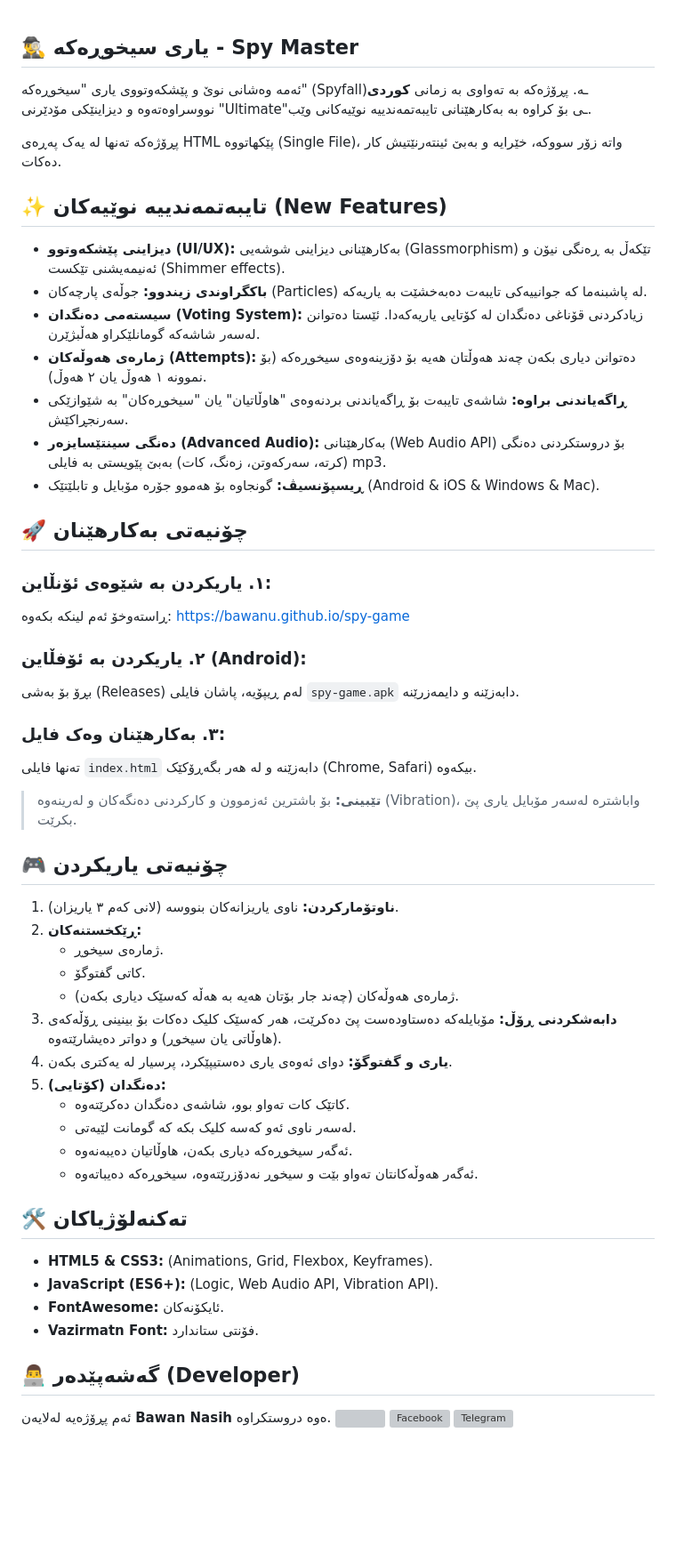
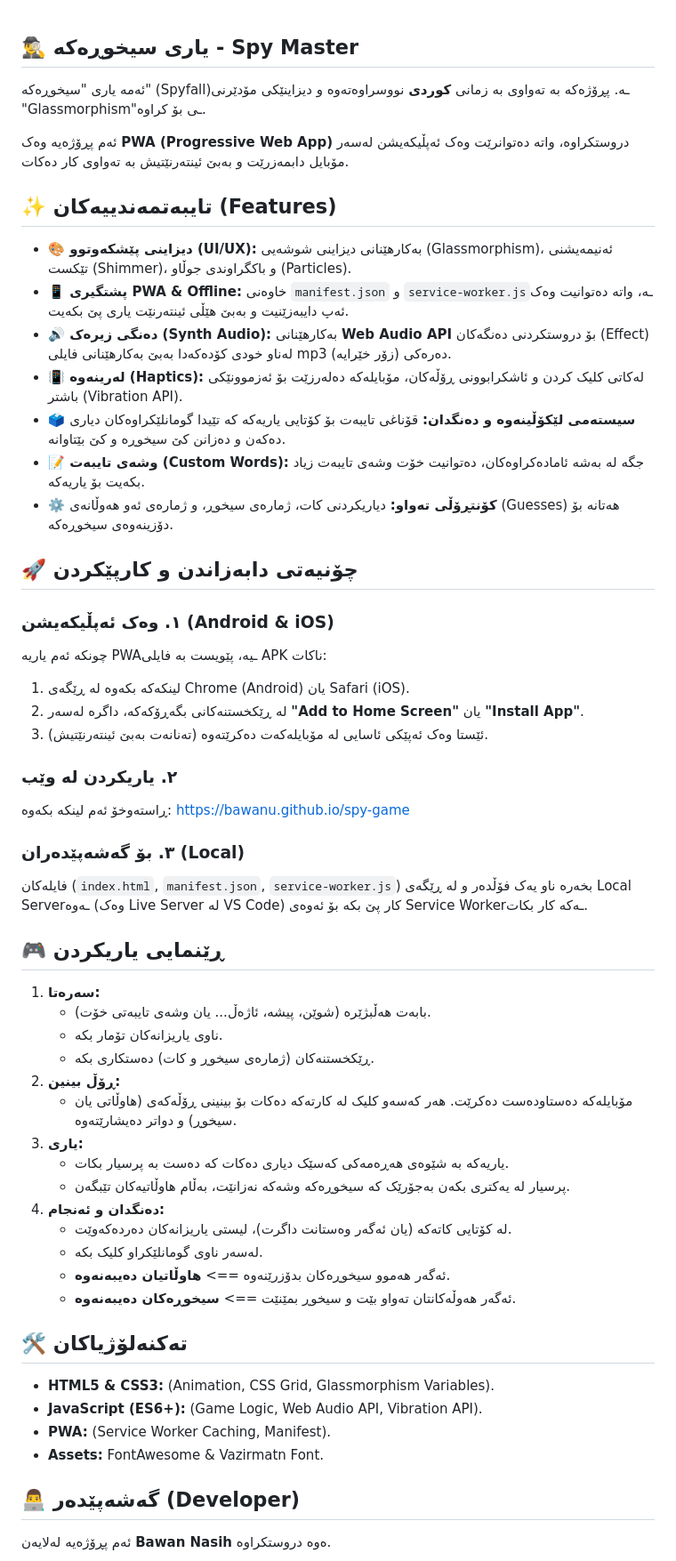
Before and after one commit to bawanu/spy-game, a Markdown page: README.md, the part around one of its changes. Shown at 89% size. Rendered like a GitHub page; blank space fills up the shorter version; grey boxes are pictures that could not be loaded.

```diff
--- a/README.md
+++ b/README.md
@@ -1,54 +1,58 @@
 ## 🕵️‍♂️ یاری سیخوڕەکە - Spy Master
 
-ئەمە وەشانی نوێ و پێشکەوتووی یاری "سیخوڕەکە" (Spyfall)ـە. پڕۆژەکە بە تەواوی بە زمانی **کوردی** نووسراوەتەوە و دیزاینێکی مۆدێرنی "Ultimate"ـی بۆ کراوە بە بەکارهێنانی تایبەتمەندییە نوێیەکانی وێب.
 
-پڕۆژەکە تەنها لە یەک پەڕەی HTML پێکهاتووە (Single File)، واتە زۆر سووکە، خێرایە و بەبێ ئینتەرنێتیش کار دەکات.
+ئەمە یاری "سیخوڕەکە" (Spyfall)ـە. پڕۆژەکە بە تەواوی بە زمانی **کوردی** نووسراوەتەوە و دیزاینێکی مۆدێرنی "Glassmorphism"ـی بۆ کراوە.
 
-## ✨ تایبەتمەندییە نوێیەکان (New Features)
+ئەم پڕۆژەیە وەک **PWA (Progressive Web App)** دروستکراوە، واتە دەتوانرێت وەک ئەپڵیکەیشن لەسەر مۆبایل دابمەزرێت و بەبێ ئینتەرنێتیش بە تەواوی کار دەکات.
 
-*   **دیزاینی پێشکەوتوو (UI/UX):** بەکارهێنانی دیزاینی شوشەیی (Glassmorphism) تێکەڵ بە ڕەنگی نیۆن و ئەنیمەیشنی تێکست (Shimmer effects).
-*   **باکگراوندی زیندوو:** جوڵەی پارچەکان (Particles) لە پاشبنەما کە جوانییەکی تایبەت دەبەخشێت بە یاریەکە.
-*   **سیستەمی دەنگدان (Voting System):** زیادکردنی قۆناغی دەنگدان لە کۆتایی یاریەکەدا. ئێستا دەتوانن لەسەر شاشەکە گومانلێکراو هەڵبژێرن.
-*   **ژمارەی هەوڵەکان (Attempts):** دەتوانن دیاری بکەن چەند هەوڵتان هەیە بۆ دۆزینەوەی سیخوڕەکە (بۆ نموونە ١ هەوڵ یان ٢ هەوڵ).
-*   **ڕاگەیاندنی براوە:** شاشەی تایبەت بۆ ڕاگەیاندنی بردنەوەی "هاوڵاتیان" یان "سیخوڕەکان" بە شێوازێکی سەرنجڕاکێش.
-*   **دەنگی سینتێسایزەر (Advanced Audio):** بەکارهێنانی (Web Audio API) بۆ دروستکردنی دەنگی (کرتە، سەرکەوتن، زەنگ، کات) بەبێ پێویستی بە فایلی mp3.
-*   **ڕیسپۆنسیڤ:** گونجاوە بۆ هەموو جۆرە مۆبایل و تابلێتێک (Android & iOS & Windows & Mac).
+## ✨ تایبەتمەندییەکان (Features)
 
-## 🚀 چۆنیەتی بەکارهێنان
+*   **🎨 دیزاینی پێشکەوتوو (UI/UX):** بەکارهێنانی دیزاینی شوشەیی (Glassmorphism)، ئەنیمەیشنی تێکست (Shimmer)، و باکگراوندی جوڵاو (Particles).
+*   **📱 پشتگیری PWA & Offline:** خاوەنی `manifest.json` و `service-worker.js`ـە، واتە دەتوانیت وەک ئەپ دایبەزێنیت و بەبێ هێڵی ئینتەرنێت یاری پێ بکەیت.
+*   **🔊 دەنگی زیرەک (Synth Audio):** بەکارهێنانی **Web Audio API** بۆ دروستکردنی دەنگەکان (Effect) لەناو خودی کۆدەکەدا بەبێ بەکارهێنانی فایلی mp3 دەرەکی (زۆر خێرایە).
+*   **📳 لەرینەوە (Haptics):** لەکاتی کلیک کردن و ئاشکرابوونی ڕۆڵەکان، مۆبایلەکە دەلەرزێت بۆ ئەزموونێکی باشتر (Vibration API).
+*   **🗳 سیستەمی لێکۆڵینەوە و دەنگدان:** قۆناغی تایبەت بۆ کۆتایی یاریەکە کە تێیدا گومانلێکراوەکان دیاری دەکەن و دەزانن کێ سیخوڕە و کێ بێتاوانە.
+*   **📝 وشەی تایبەت (Custom Words):** جگە لە بەشە ئامادەکراوەکان، دەتوانیت خۆت وشەی تایبەت زیاد بکەیت بۆ یاریەکە.
+*   **⚙️ کۆنتڕۆڵی تەواو:** دیاریکردنی کات، ژمارەی سیخوڕ، و ژمارەی ئەو هەوڵانەی (Guesses) هەتانە بۆ دۆزینەوەی سیخوڕەکە.
 
-### ١. یاریکردن بە شێوەی ئۆنڵاین:
+## 🚀 چۆنیەتی دابەزاندن و کارپێکردن
+
+### ١. وەک ئەپڵیکەیشن (Android & iOS)
+چونکە ئەم یاریە PWAـیە، پێویست بە فایلی APK ناکات:
+1. لینکەکە بکەوە لە ڕێگەی Chrome (Android) یان Safari (iOS).
+2. لە ڕێکخستنەکانی بگەڕۆکەکە، داگرە لەسەر **"Add to Home Screen"** یان **"Install App"**.
+3. ئێستا وەک ئەپێکی ئاسایی لە مۆبایلەکەت دەکرێتەوە (تەنانەت بەبێ ئینتەرنێتیش).
+
+### ٢. یاریکردن لە وێب
 ڕاستەوخۆ ئەم لینکە بکەوە:
 [https://bawanu.github.io/spy-game](https://bawanu.github.io/spy-game/)
 
-### ٢. یاریکردن بە ئۆفڵاین (Android):
-بڕۆ بۆ بەشی (Releases) لەم ڕیپۆیە، پاشان فایلی `spy-game.apk` دابەزێنە و دایمەزرێنە.
+### ٣. بۆ گەشەپێدەران (Local)
+فایلەکان (`index.html`, `manifest.json`, `service-worker.js`) بخەرە ناو یەک فۆڵدەر و لە ڕێگەی Local Serverـەوە (وەک Live Server لە VS Code) کار پێ بکە بۆ ئەوەی Service Workerـەکە کار بکات.
 
-### ٣. بەکارهێنان وەک فایل:
-تەنها فایلی `index.html` دابەزێنە و لە هەر بگەڕۆکێک (Chrome, Safari) بیکەوە.
+## 🎮 ڕێنمایی یاریکردن
 
-> **تێبینی:** بۆ باشترین ئەزموون و کارکردنی دەنگەکان و لەرینەوە (Vibration)، واباشترە لەسەر مۆبایل یاری پێ بکرێت.
-
-## 🎮 چۆنیەتی یاریکردن
-
-1.  **ناوتۆمارکردن:** ناوی یاریزانەکان بنووسە (لانی کەم ٣ یاریزان).
-2.  **ڕێکخستنەکان:**
-    *   ژمارەی سیخوڕ.
-    *   کاتی گفتوگۆ.
-    *   ژمارەی هەوڵەکان (چەند جار بۆتان هەیە بە هەڵە کەسێک دیاری بکەن).
-3.  **دابەشکردنی ڕۆڵ:** مۆبایلەکە دەستاودەست پێ دەکرێت، هەر کەسێک کلیک دەکات بۆ بینینی ڕۆڵەکەی (هاوڵاتی یان سیخوڕ) و دواتر دەیشارێتەوە.
-4.  **یاری و گفتوگۆ:** دوای ئەوەی یاری دەستیپێکرد، پرسیار لە یەکتری بکەن.
-5.  **دەنگدان (کۆتایی):**
-    *   کاتێک کات تەواو بوو، شاشەی دەنگدان دەکرێتەوە.
-    *   لەسەر ناوی ئەو کەسە کلیک بکە کە گومانت لێیەتی.
-    *   ئەگەر سیخوڕەکە دیاری بکەن، هاوڵاتیان دەیبەنەوە.
-    *   ئەگەر هەوڵەکانتان تەواو بێت و سیخوڕ نەدۆزرێتەوە، سیخوڕەکە دەیباتەوە.
+1.  **سەرەتا:**
+    *   بابەت هەڵبژێرە (شوێن، پیشە، ئاژەڵ... یان وشەی تایبەتی خۆت).
+    *   ناوی یاریزانەکان تۆمار بکە.
+    *   ڕێکخستنەکان (ژمارەی سیخوڕ و کات) دەستکاری بکە.
+2.  **ڕۆڵ بینین:**
+    *   مۆبایلەکە دەستاودەست دەکرێت. هەر کەسەو کلیک لە کارتەکە دەکات بۆ بینینی ڕۆڵەکەی (هاوڵاتی یان سیخوڕ) و دواتر دەیشارێتەوە.
+3.  **یاری:**
+    *   یاریەکە بە شێوەی هەڕەمەکی کەسێک دیاری دەکات کە دەست بە پرسیار بکات.
+    *   پرسیار لە یەکتری بکەن بەجۆرێک کە سیخوڕەکە وشەکە نەزانێت، بەڵام هاوڵاتیەکان تێبگەن.
+4.  **دەنگدان و ئەنجام:**
+    *   لە کۆتایی کاتەکە (یان ئەگەر وەستانت داگرت)، لیستی یاریزانەکان دەردەکەوێت.
+    *   لەسەر ناوی گومانلێکراو کلیک بکە.
+    *   ئەگەر هەموو سیخوڕەکان بدۆزرێنەوە ==> **هاوڵاتیان دەیبەنەوە**.
+    *   ئەگەر هەوڵەکانتان تەواو بێت و سیخوڕ بمێنێت ==> **سیخوڕەکان دەیبەنەوە**.
 
 ## 🛠 تەکنەلۆژیاکان
 
-*   **HTML5 & CSS3:** (Animations, Grid, Flexbox, Keyframes).
-*   **JavaScript (ES6+):** (Logic, Web Audio API, Vibration API).
-*   **FontAwesome:** ئایکۆنەکان.
-*   **Vazirmatn Font:** فۆنتی ستاندارد.
+*   **HTML5 & CSS3:** (Animation, CSS Grid, Glassmorphism Variables).
+*   **JavaScript (ES6+):** (Game Logic, Web Audio API, Vibration API).
+*   **PWA:** (Service Worker Caching, Manifest).
+*   **Assets:** FontAwesome & Vazirmatn Font.
 
 ## 👨‍💻 گەشەپێدەر (Developer)
 
```
Also changed, not shown: other parts of README.md (+3 -0 lines).
